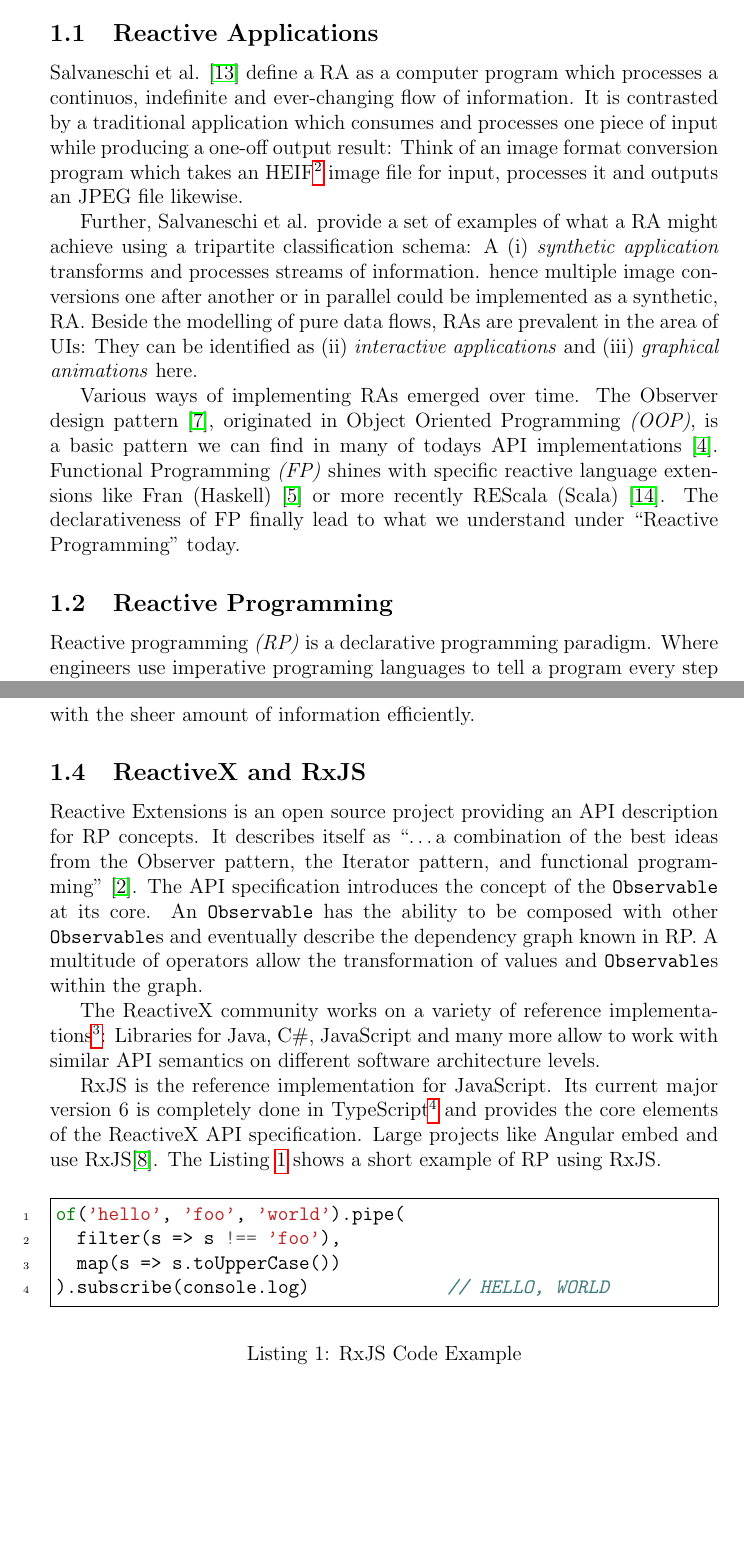
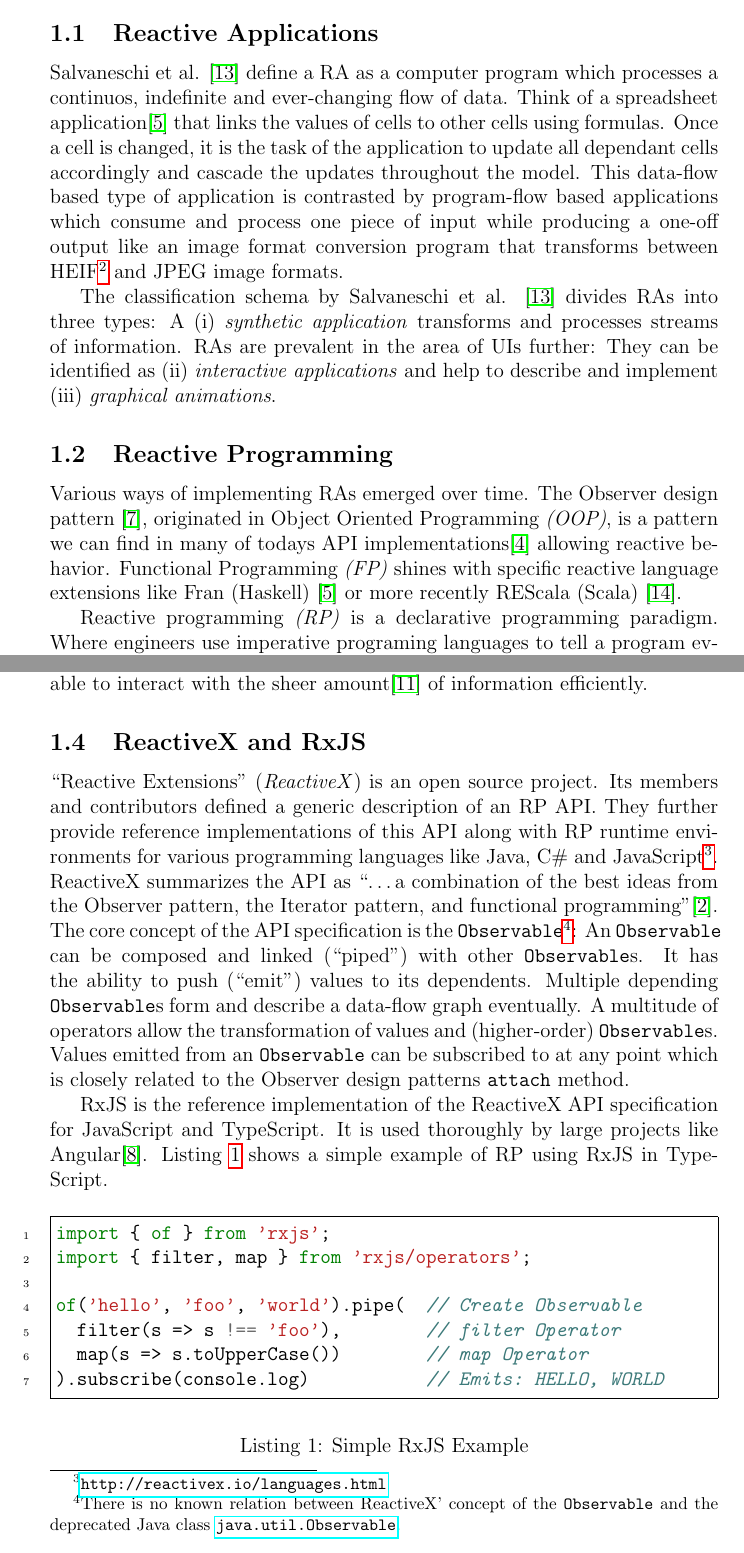
Before and after one commit to swissmanu/mse-paper-debugging-of-rxjs-based-applications, a LaTeX document (paper.tex): two parts of pages 3 and 5 of 14, joined at a grey line, cut so that both start at the same text, the shorter picture padded with empty space. Compiled offline with pdfLaTeX.

Commit message:
Rework Intro, again

```diff
--- a/paper.tex
+++ b/paper.tex
@@ -67,14 +67,12 @@ We will conclude this introductory section with the clarification of important t
 
 \subsection{Reactive Applications}
 
-Salvaneschi et al. \cite{7827078} define a RA as a computer program which processes a continuos, indefinite and ever-changing flow of information. It is contrasted by a traditional application which consumes and processes one piece of input while producing a one-off output result: Think of an image format conversion program which takes an HEIF\footnote{\url{https://nokiatech.github.io/heif/technical.html}} image file for input, processes it and outputs an JPEG file likewise.
+Salvaneschi et al. \cite{7827078} define a RA as a computer program which processes a continuos, indefinite and ever-changing flow of data. Think of a spreadsheet application\cite{10.1145/2501654.2501666} that links the values of cells to other cells using formulas. Once a cell is changed, it is the task of the application to update all dependant cells accordingly and cascade the updates throughout the model. This data-flow based type of application is contrasted by program-flow based applications which consume and process one piece of input while producing a one-off output like an image format conversion program that transforms between HEIF\footnote{\url{https://nokiatech.github.io/heif/technical.html}} and JPEG image formats.
 
-Further, Salvaneschi et al. provide a set of examples of what a RA might achieve using a tripartite classification schema: A (i) \emph{synthetic application} transforms and processes streams of information. hence multiple image conversions one after another or in parallel could be implemented as a synthetic, RA. Beside the modelling of pure data flows, RAs are prevalent in the area of UIs: They can be identified as (ii) \emph{interactive applications} and (iii) \emph{graphical animations} here.
-
-Various ways of implementing RAs emerged over time. The Observer design pattern \cite{gamma1995design}, originated in Object Oriented Programming \emph{(OOP)}, is a basic pattern we can find in many of todays API implementations \cite{alabor:2019:reactiveappllications}. Functional Programming \emph{(FP)} shines with specific reactive language extensions like Fran (Haskell) \cite{10.1145/2501654.2501666} or more recently REScala (Scala) \cite{10.1145/2577080.2577083}. The declarativeness of FP finally lead to what we understand under ``Reactive Programming'' today.
+The classification schema by Salvaneschi et al. \cite{7827078} divides RAs into three types: A (i) \emph{synthetic application} transforms and processes streams of information. RAs are prevalent in the area of UIs further: They can be identified as (ii) \emph{interactive applications} and help to describe and implement (iii) \emph{graphical animations}.
 
 \subsection{Reactive Programming}
 
-Reactive programming \emph{(RP)} is a declarative programming paradigm. Where engineers use imperative programing languages to tell a program every step \emph{how} to do something, a declarative language allows to describe \emph{what} wants to be achieved. The languages runtime system then figures out a way to satisfy that given description. RP specifically allows the description of a dependency graph of values and transformations over time.
+Various ways of implementing RAs emerged over time. The Observer design pattern \cite{gamma1995design}, originated in Object Oriented Programming \emph{(OOP)}, is a pattern we can find in many of todays API implementations\cite{alabor:2019:reactiveappllications} allowing reactive behavior. Functional Programming \emph{(FP)} shines with specific reactive language extensions like Fran (Haskell) \cite{10.1145/2501654.2501666} or more recently REScala (Scala) \cite{10.1145/2577080.2577083}.
 
-An RP environment provides (i) language constructs to describe mentioned graphs, often in form of a DSL\cite{10.1145/2577080.2577083}. At program runtime, a (ii) runtime system takes care that changed values are propagated through the graph, transformations are recomputed where necessary and a consistent state is maintained.
+Reactive programming \emph{(RP)} is a declarative programming paradigm. Where engineers use imperative programing languages to tell a program every step \emph{how} to do something, a declarative language allows to describe \emph{what} wants to be achieved. The languages runtime system then figures out a way to satisfy that given description. RP environments specifically provide abstractions to describe a data-flow and dependency graph which is used to transform and direct data at runtime.
@@ -87,22 +87,23 @@ Where individual transformations of an RP based program can be inspected using t
 
-Traditional as well as a reactive debuggers work with the very current state of the programs execution only. They lack knowledge about what happened before or what is going to happen in the future. This shortcoming is tedious, especially when debugging a problem depending from multiple complex circumstances in a system. An \textbf{omniscient debugger} \cite{5287015} \cite{DBLP:journals/corr/OCallahanJFHNP17} does not interact with the executed program directly. Instead, it records runtime telemetry and provides an interface for later inspection. Engineers can ``time travel'' back and fore through the program execution trace without the hassle of reconstructing a given failure situation over and over again. This concept comes with its own set of challenges though: Once decided \emph{what} information should be recorded (everything, only specific parts of the program, one thread, multiple threads, \dots), demands on storage performance and capacity increase while the pool of collected data grows. As a result, user experience (\emph{UX}) concepts need to be aligned for the engineers being able to interact with the sheer amount of information efficiently.
+The traditional as well as the reactive debugger works with the \emph{current} state of a programs execution only. They lack knowledge about what happened before or what is going to happen in the future. This shortcoming is tedious, especially when debugging a problem depending from multiple complex circumstances in a system. An \textbf{omniscient debugger} \cite{5287015} \cite{DBLP:journals/corr/OCallahanJFHNP17} does not interact with the executed program directly. Instead, it records runtime telemetry and provides an interface for later inspection. Engineers can ``time travel'' back and forth through the program execution trace without the hassle of reconstructing a given failure situation over and over again. This concept comes with its own set of challenges though: Once decided \emph{what} information should be recorded (everything, only specific parts of the program, one thread, multiple threads, \dots), demands on storage performance and capacity increase while the pool of collected data grows. As a result, user experience (\emph{UX}) concepts need to be aligned for the engineers being able to interact with the sheer amount\cite{5287015} of information efficiently.
 
 \subsection{ReactiveX and RxJS}
 
-Reactive Extensions is an open source project providing an API description for RP concepts. It describes itself as ``\dots a combination of the best ideas from the Observer pattern, the Iterator pattern, and functional programming'' \cite{reactivex}.  The API specification introduces the concept of the  \mintinline{TypeScript}{Observable} at its core. An \mintinline{TypeScript}{Observable} has the ability to be composed with other \mintinline{TypeScript}{Observable}s and eventually describe the dependency graph known in RP. A multitude of operators allow the transformation of values and \mintinline{TypeScript}{Observable}s within the graph.
+``Reactive Extensions'' (\emph{ReactiveX}) is an open source project. Its members and contributors defined a generic description of an RP API. They further provide reference implementations of this API along with RP runtime environments for various programming languages like Java, C\# and JavaScript\footnote{\url{http://reactivex.io/languages.html}}. ReactiveX summarizes the API as ``\dots a combination of the best ideas from the Observer pattern, the Iterator pattern, and functional programming''\cite{reactivex}. The core concept of the API specification is the \mintinline{TypeScript}{Observable}\footnote{There is no known relation between ReactiveX' concept of the \mintinline{TypeScript}{Observable} and the deprecated Java class \href{https://docs.oracle.com/en/java/javase/11/docs/api/java.base/java/util/Observable.html}{\mintinline{TypeScript}{java.util.Observable}}.}: An \mintinline{TypeScript}{Observable} can be composed and linked (``piped'') with other \mintinline{TypeScript}{Observable}s. It has the ability to push (``emit'') values to its dependents. Multiple depending \mintinline{TypeScript}{Observable}s form and describe a data-flow graph eventually. A multitude of operators allow the transformation of values and (higher-order) \mintinline{TypeScript}{Observable}s. Values emitted from an \mintinline{TypeScript}{Observable} can be subscribed to at any point which is closely related to the Observer design patterns \mintinline{Java}{attach} method.
 
-The ReactiveX community works on a variety of reference implementations\footnote{\url{http://reactivex.io/languages.html}}: Libraries for Java, C\#, JavaScript and many more allow to work with similar API semantics on different software architecture levels.
-
-RxJS is the reference implementation for JavaScript. Its current major version 6 is completely done in TypeScript\footnote{\url{https://www.typescriptlang.org/}} and provides the core elements of the ReactiveX API specification. Large projects like Angular embed and use RxJS\cite{angualrrxjs}. The Listing \ref{lst:rp-with-rxjs} shows a short example of RP using RxJS.
+RxJS is the reference implementation of the ReactiveX API specification for JavaScript and TypeScript. It is used thoroughly by large projects like Angular\cite{angualrrxjs}. Listing \ref{lst:rp-with-rxjs} shows a simple example of RP using RxJS in TypeScript.
 
 \begin{listing}[H]
 	\begin{minted}{TypeScript}
-		of('hello', 'foo', 'world').pipe(
-			filter(s => s !== 'foo'),
-			map(s => s.toUpperCase())
-		).subscribe(console.log)             // HELLO, WORLD
+		import { of } from 'rxjs';
+		import { filter, map } from 'rxjs/operators';
+
+		of('hello', 'foo', 'world').pipe(  // Create Observable
+			filter(s => s !== 'foo'),        // filter Operator
+			map(s => s.toUpperCase())        // map Operator
+		).subscribe(console.log)           // Emits: HELLO, WORLD
 	\end{minted}
-	\caption{RxJS Code Example}
+	\caption{Simple RxJS Example}
 	\label{lst:rp-with-rxjs}
 \end{listing}
 
```
Also changed, not shown: paper.tex (8 more changed lines).
